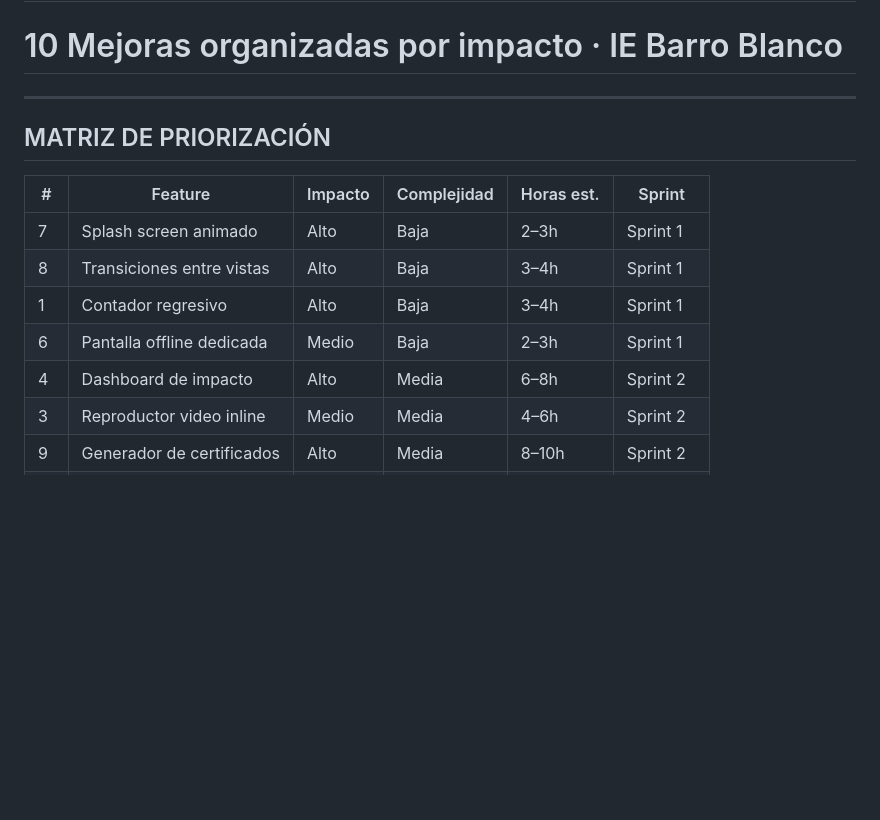
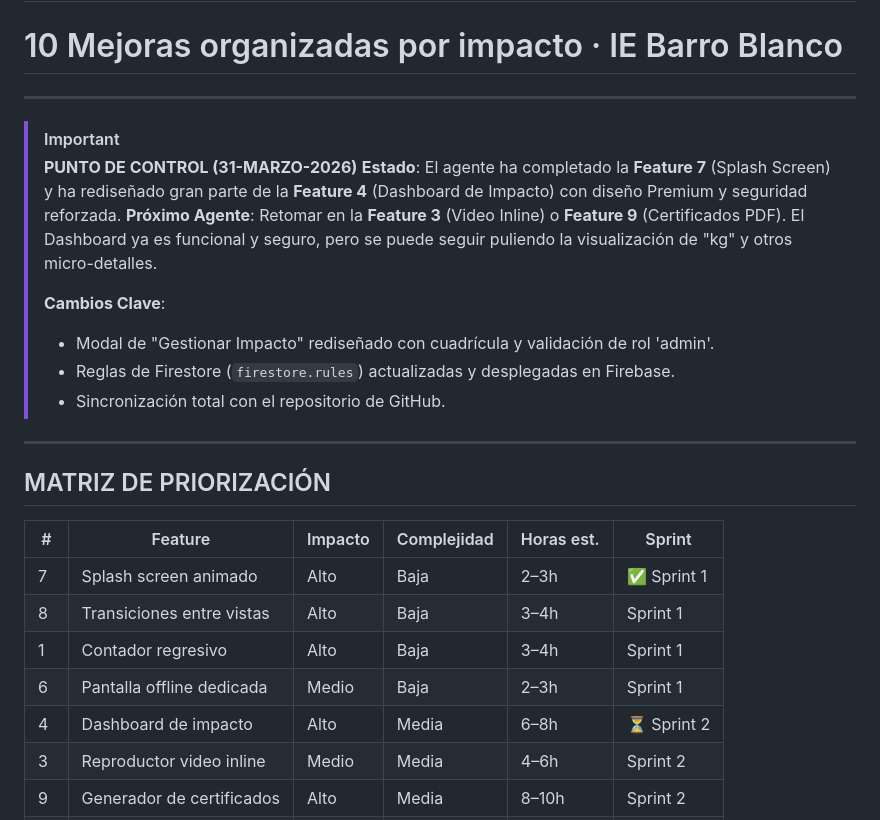
Before and after one commit to lfalzatel/SchoolPage, a Markdown page: INSTRUCCIONES_AGENTE_GREEN_FORCE.md, the part around the change. Drawn GitHub-style; blank space fills up the shorter version.

```diff
--- a/INSTRUCCIONES_AGENTE_GREEN_FORCE.md
+++ b/INSTRUCCIONES_AGENTE_GREEN_FORCE.md
@@ -1,5 +1,17 @@
 # PLAN DE FEATURES — Green Force PWA
 # 10 Mejoras organizadas por impacto · IE Barro Blanco
+
+---
+
+> [!IMPORTANT]
+> **PUNTO DE CONTROL (31-MARZO-2026)**
+> **Estado**: El agente ha completado la **Feature 7** (Splash Screen) y ha rediseñado gran parte de la **Feature 4** (Dashboard de Impacto) con diseño Premium y seguridad reforzada.
+> **Próximo Agente**: Retomar en la **Feature 3** (Video Inline) o **Feature 9** (Certificados PDF). El Dashboard ya es funcional y seguro, pero se puede seguir puliendo la visualización de "kg" y otros micro-detalles.
+>
+> **Cambios Clave**:
+> - Modal de "Gestionar Impacto" rediseñado con cuadrícula y validación de rol 'admin'.
+> - Reglas de Firestore (`firestore.rules`) actualizadas y desplegadas en Firebase.
+> - Sincronización total con el repositorio de GitHub.
 
 ---
 
@@ -7,11 +19,11 @@
 
 | # | Feature | Impacto | Complejidad | Horas est. | Sprint |
 |---|---------|---------|-------------|------------|--------|
-| 7 | Splash screen animado | Alto | Baja | 2–3h | Sprint 1 |
+| 7 | Splash screen animado | Alto | Baja | 2–3h | ✅ Sprint 1 |
 | 8 | Transiciones entre vistas | Alto | Baja | 3–4h | Sprint 1 |
 | 1 | Contador regresivo | Alto | Baja | 3–4h | Sprint 1 |
 | 6 | Pantalla offline dedicada | Medio | Baja | 2–3h | Sprint 1 |
-| 4 | Dashboard de impacto | Alto | Media | 6–8h | Sprint 2 |
+| 4 | Dashboard de impacto | Alto | Media | 6–8h | ⏳ Sprint 2 |
 | 3 | Reproductor video inline | Medio | Media | 4–6h | Sprint 2 |
 | 9 | Generador de certificados | Alto | Media | 8–10h | Sprint 2 |
 | 2 | Modo presentación | Medio | Media | 5–7h | Sprint 3 |
```
Also changed, not shown: ROADMAP.md (+12 -0 lines).
